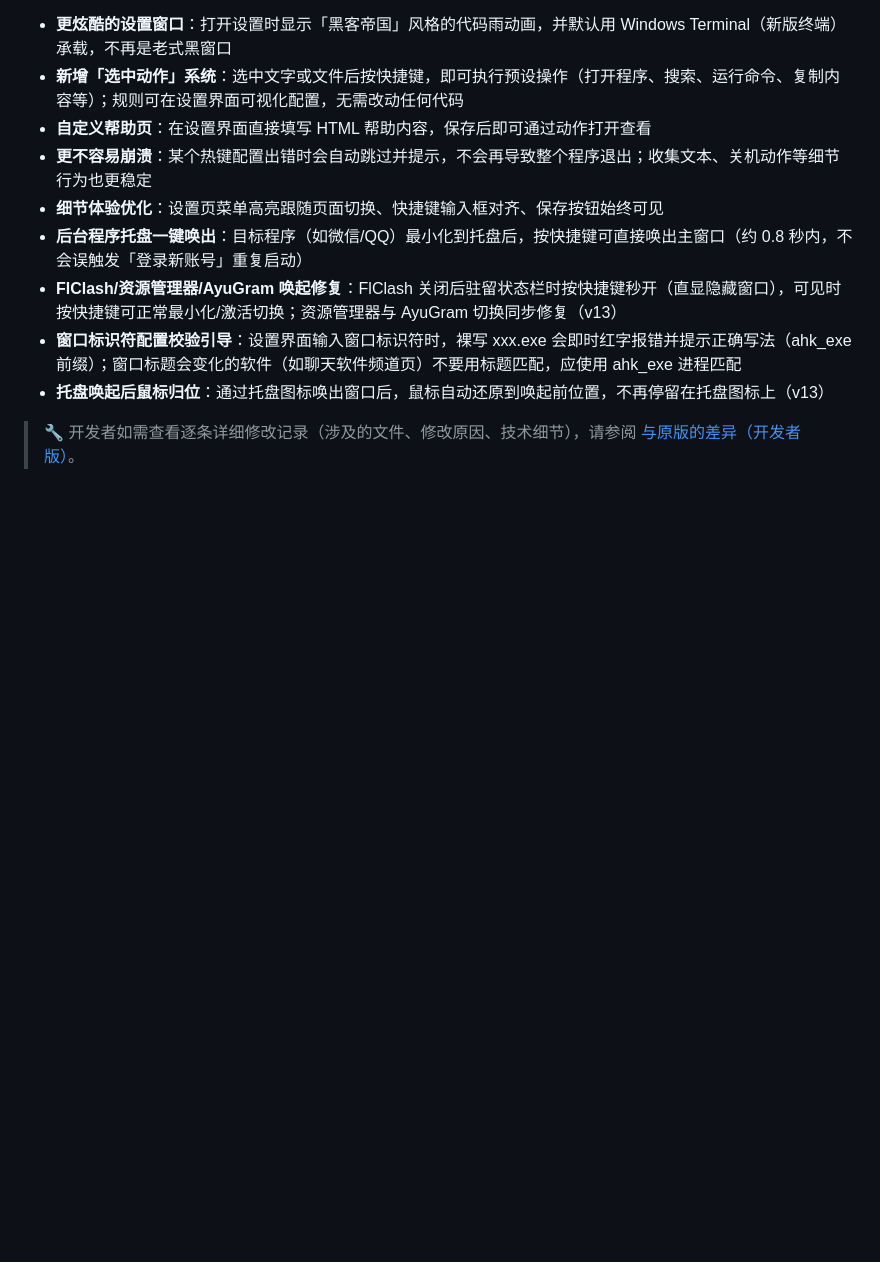
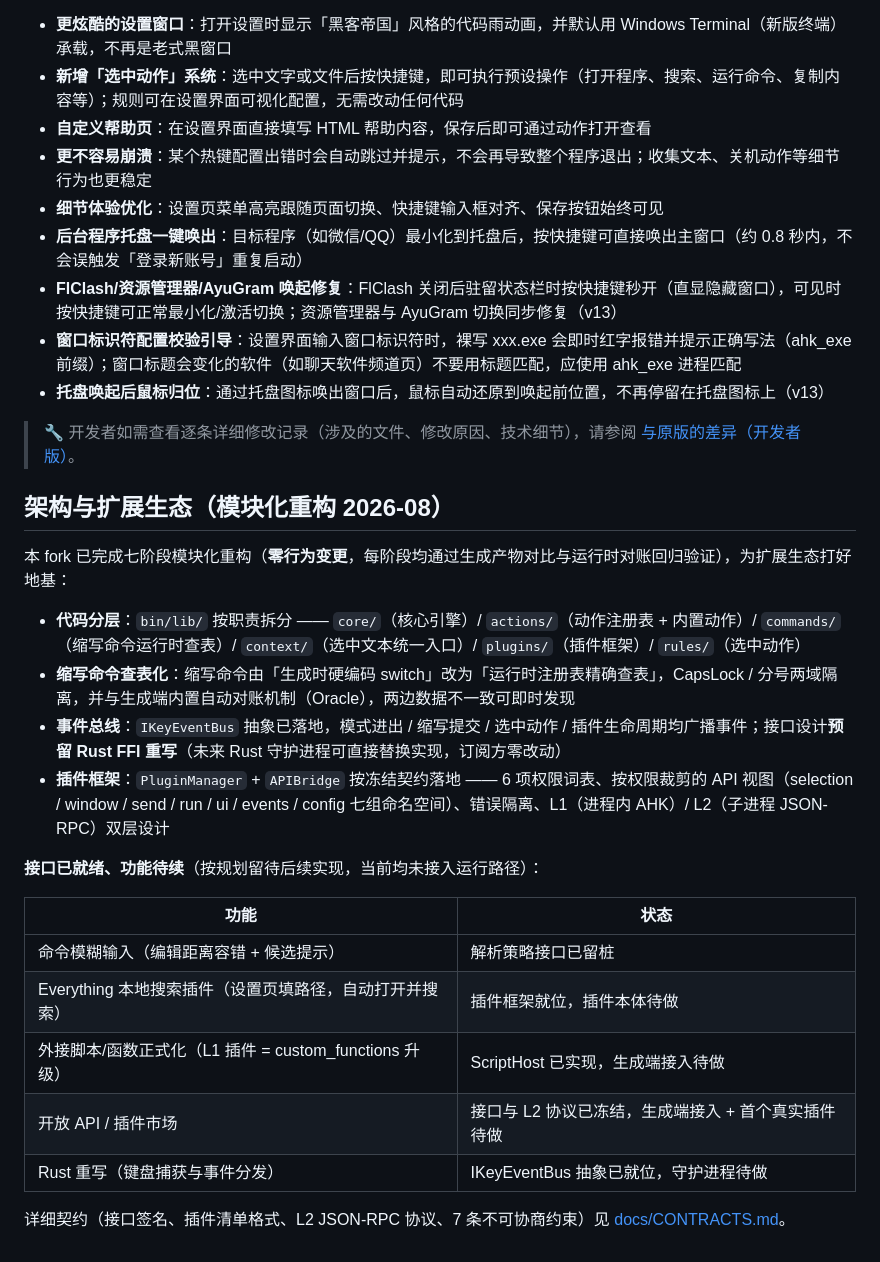
Before and after one commit to Hermuc/MyKeymap, a Markdown page: readme.md, the part around the change. Drawn GitHub-style; blank space fills up the shorter version.

Commit message:
docs: README 增补模块化重构与扩展生态章节 (接口就绪/功能待续清单)

```diff
--- a/readme.md
+++ b/readme.md
@@ -37,3 +37,24 @@ MyKeymap 是一款基于 [AutoHotkey](https://www.autohotkey.com/) 的键盘映
 - **托盘唤起后鼠标归位**：通过托盘图标唤出窗口后，鼠标自动还原到唤起前位置，不再停留在托盘图标上（v13）
 
 > 🔧 开发者如需查看逐条详细修改记录（涉及的文件、修改原因、技术细节），请参阅 [与原版的差异（开发者版）](./doc/与原版的差异.md)。
+
+## 架构与扩展生态（模块化重构 2026-08）
+
+本 fork 已完成七阶段模块化重构（**零行为变更**，每阶段均通过生成产物对比与运行时对账回归验证），为扩展生态打好地基：
+
+- **代码分层**：`bin/lib/` 按职责拆分 —— `core/`（核心引擎）/ `actions/`（动作注册表 + 内置动作）/ `commands/`（缩写命令运行时查表）/ `context/`（选中文本统一入口）/ `plugins/`（插件框架）/ `rules/`（选中动作）
+- **缩写命令查表化**：缩写命令由「生成时硬编码 switch」改为「运行时注册表精确查表」，CapsLock / 分号两域隔离，并与生成端内置自动对账机制（Oracle），两边数据不一致可即时发现
+- **事件总线**：`IKeyEventBus` 抽象已落地，模式进出 / 缩写提交 / 选中动作 / 插件生命周期均广播事件；接口设计**预留 Rust FFI 重写**（未来 Rust 守护进程可直接替换实现，订阅方零改动）
+- **插件框架**：`PluginManager` + `APIBridge` 按冻结契约落地 —— 6 项权限词表、按权限裁剪的 API 视图（selection / window / send / run / ui / events / config 七组命名空间）、错误隔离、L1（进程内 AHK）/ L2（子进程 JSON-RPC）双层设计
+
+**接口已就绪、功能待续**（按规划留待后续实现，当前均未接入运行路径）：
+
+| 功能 | 状态 |
+|---|---|
+| 命令模糊输入（编辑距离容错 + 候选提示） | 解析策略接口已留桩 |
+| Everything 本地搜索插件（设置页填路径，自动打开并搜索） | 插件框架就位，插件本体待做 |
+| 外接脚本/函数正式化（L1 插件 = custom_functions 升级） | ScriptHost 已实现，生成端接入待做 |
+| 开放 API / 插件市场 | 接口与 L2 协议已冻结，生成端接入 + 首个真实插件待做 |
+| Rust 重写（键盘捕获与事件分发） | IKeyEventBus 抽象已就位，守护进程待做 |
+
+详细契约（接口签名、插件清单格式、L2 JSON-RPC 协议、7 条不可协商约束）见 [docs/CONTRACTS.md](./docs/CONTRACTS.md)。
```
